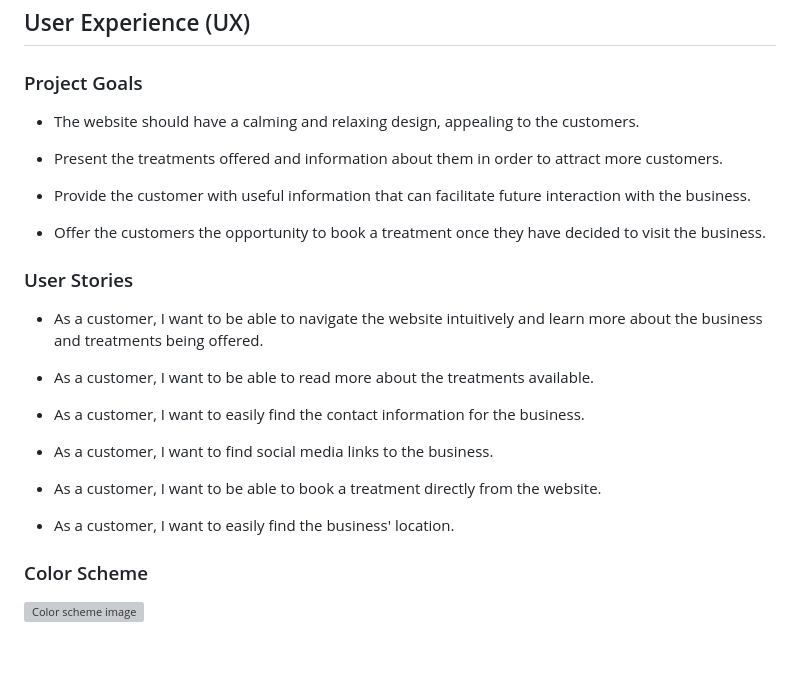
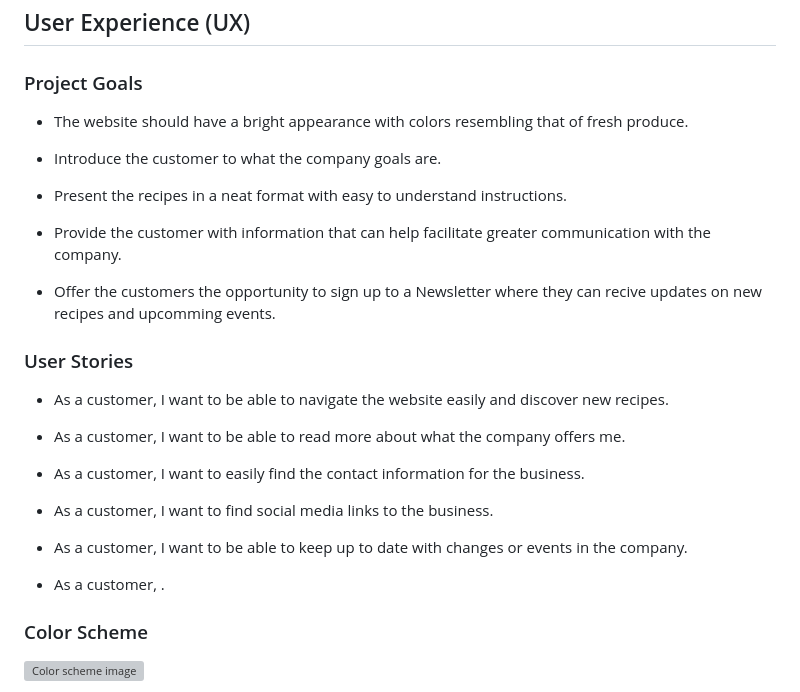
Before and after one commit to SnappyJumper/Scrumptious, a Markdown page: README.md, the part around the change. Rendered like a GitHub page; blank space fills up the shorter version; grey boxes are pictures that could not be loaded.

```diff
--- a/README.md
+++ b/README.md
@@ -53,27 +53,29 @@ Visit the deployed website [https://snappyjumper.github.io/Scrumptious/.](https:
 
 ### Project Goals
 
-* The website should have a calming and relaxing design, appealing to the customers.
+* The website should have a bright appearance with colors resembling that of fresh produce.
 
-* Present the treatments offered and information about them in order to attract more customers.
+* Introduce the customer to what the company goals are.
 
-* Provide the customer with useful information that can facilitate future interaction with the business.
+* Present the recipes in a neat format with easy to understand instructions.
 
-* Offer the customers the opportunity to book a treatment once they have decided to visit the business.
+* Provide the customer with information that can help facilitate greater communication with the company.
+
+* Offer the customers the opportunity to sign up to a Newsletter where they can recive updates on new recipes and upcomming events.
 
 ### User Stories
 
-* As a customer, I want to be able to navigate the website intuitively and learn more about the business and treatments being offered.
+* As a customer, I want to be able to navigate the website easily and discover new recipes.
 
-* As a customer, I want to be able to read more about the treatments available.
+* As a customer, I want to be able to read more about what the company offers me.
 
 * As a customer, I want to easily find the contact information for the business.
 
 * As a customer, I want to find social media links to the business.
 
-* As a customer, I want to be able to book a treatment directly from the website.
+* As a customer, I want to be able to keep up to date with changes or events in the company.
 
-* As a customer, I want to easily find the business' location.
+* As a customer, .
 
 ### Color Scheme
 ![Color scheme image](assets/readme-files/color-scheme.png)
```
